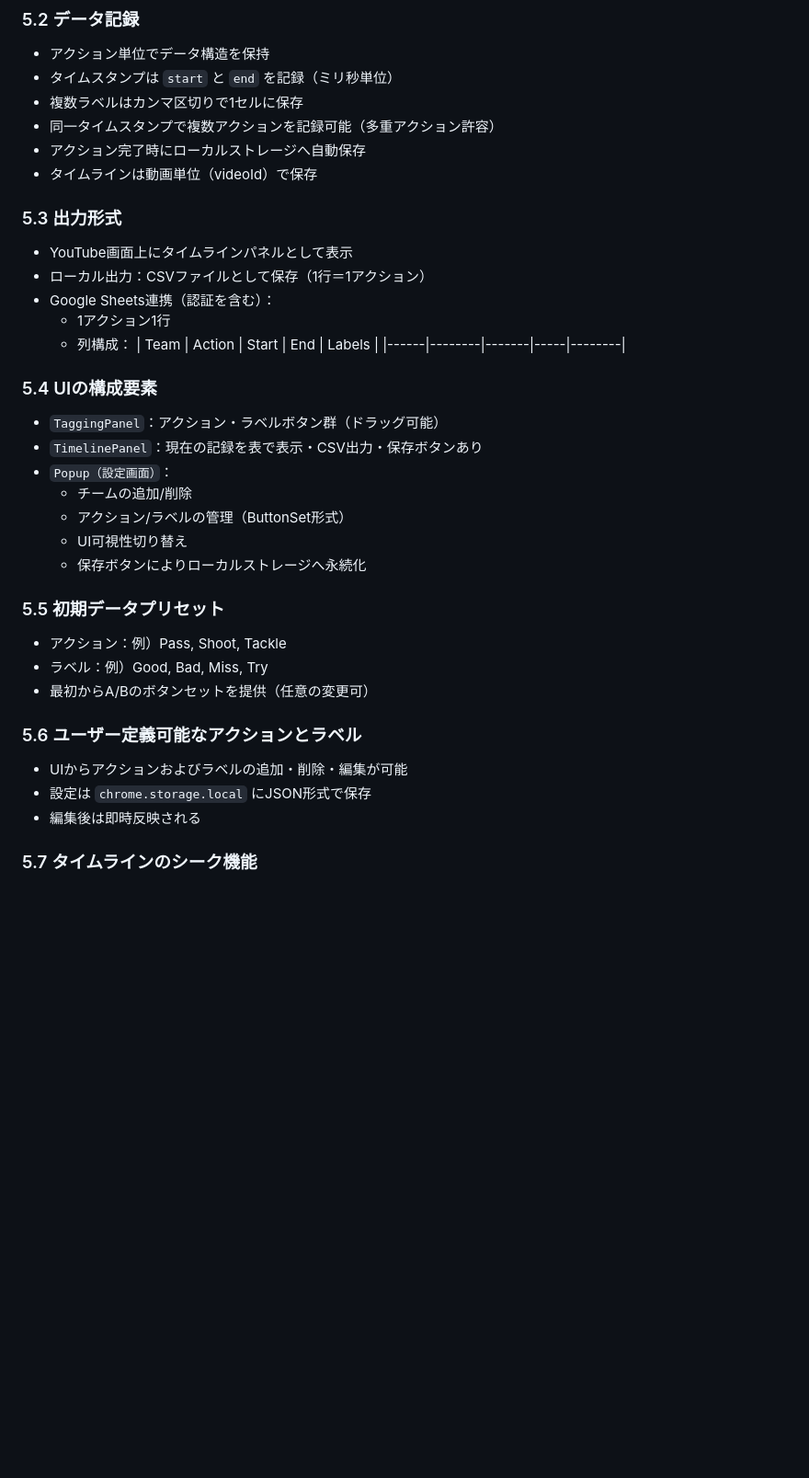
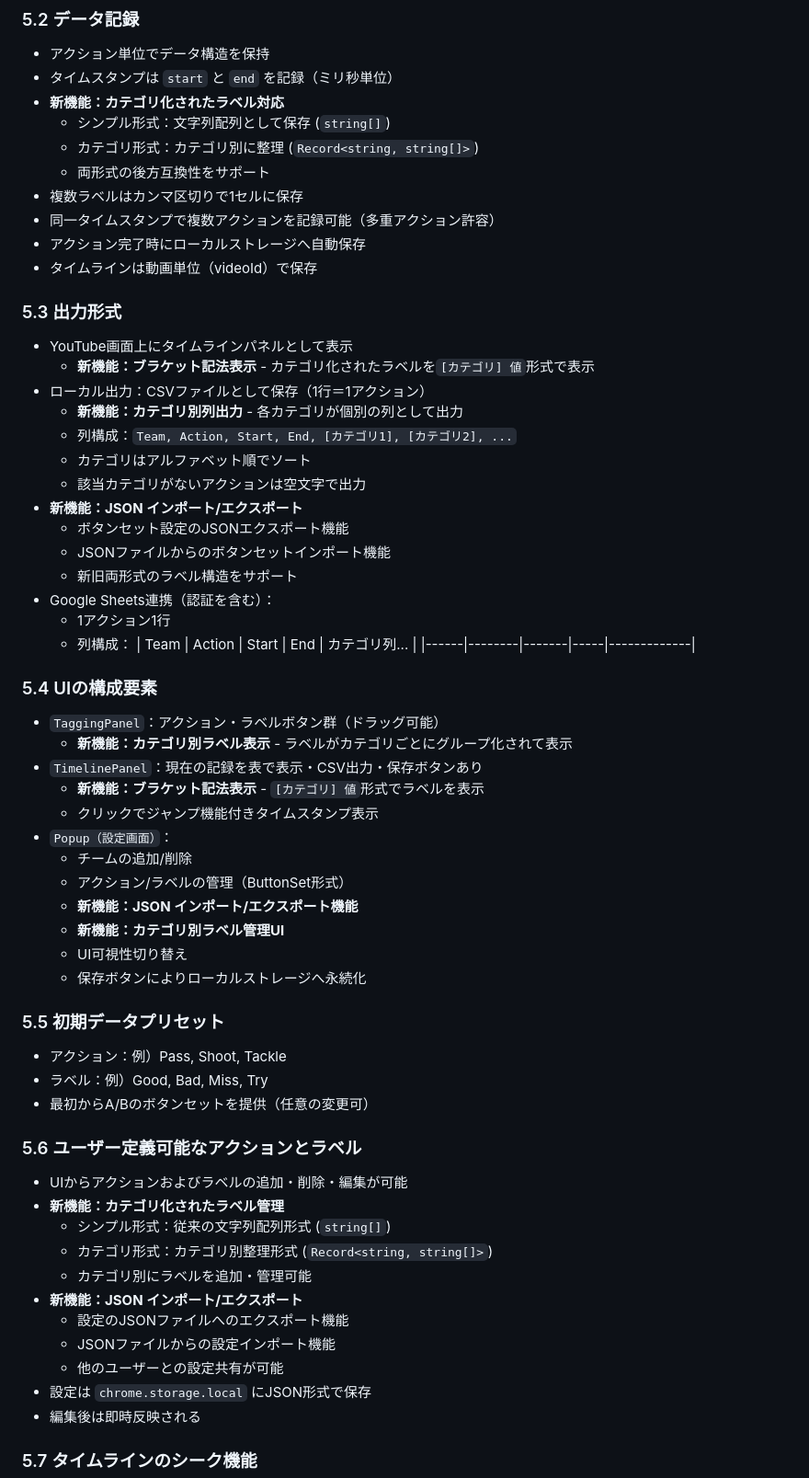
Before and after one commit to Kou-ISK/YouCoder, a Markdown page: docs/requirements.md, the part around one of its changes. Shown at 92% size. Rendered like a GitHub page; blank space fills up the shorter version.

```diff
--- a/docs/requirements.md
+++ b/docs/requirements.md
@@ -32,6 +32,10 @@ YouTube映像の視聴中に、スポーツ分析用途で「アクション」
 
 - アクション単位でデータ構造を保持
 - タイムスタンプは `start` と `end` を記録（ミリ秒単位）
+- **新機能：カテゴリ化されたラベル対応**
+  - シンプル形式：文字列配列として保存 (`string[]`)
+  - カテゴリ形式：カテゴリ別に整理 (`Record<string, string[]>`)
+  - 両形式の後方互換性をサポート
 - 複数ラベルはカンマ区切りで1セルに保存
 - 同一タイムスタンプで複数アクションを記録可能（多重アクション許容）
 - アクション完了時にローカルストレージへ自動保存
@@ -40,20 +44,34 @@ YouTube映像の視聴中に、スポーツ分析用途で「アクション」
 ### 5.3 出力形式
 
 - YouTube画面上にタイムラインパネルとして表示
+  - **新機能：ブラケット記法表示** - カテゴリ化されたラベルを`[カテゴリ] 値`形式で表示
 - ローカル出力：CSVファイルとして保存（1行＝1アクション）
+  - **新機能：カテゴリ別列出力** - 各カテゴリが個別の列として出力
+  - 列構成：`Team, Action, Start, End, [カテゴリ1], [カテゴリ2], ...`
+  - カテゴリはアルファベット順でソート
+  - 該当カテゴリがないアクションは空文字で出力
+- **新機能：JSON インポート/エクスポート**
+  - ボタンセット設定のJSONエクスポート機能
+  - JSONファイルからのボタンセットインポート機能
+  - 新旧両形式のラベル構造をサポート
 - Google Sheets連携（認証を含む）：
   - 1アクション1行
   - 列構成：
-    | Team | Action | Start | End | Labels |
-    |------|--------|-------|-----|--------|
+    | Team | Action | Start | End | カテゴリ列... |
+    |------|--------|-------|-----|-------------|
 
 ### 5.4 UIの構成要素
 
 - `TaggingPanel`：アクション・ラベルボタン群（ドラッグ可能）
+  - **新機能：カテゴリ別ラベル表示** - ラベルがカテゴリごとにグループ化されて表示
 - `TimelinePanel`：現在の記録を表で表示・CSV出力・保存ボタンあり
+  - **新機能：ブラケット記法表示** - `[カテゴリ] 値`形式でラベルを表示
+  - クリックでジャンプ機能付きタイムスタンプ表示
 - `Popup（設定画面）`：
   - チームの追加/削除
   - アクション/ラベルの管理（ButtonSet形式）
+  - **新機能：JSON インポート/エクスポート機能**
+  - **新機能：カテゴリ別ラベル管理UI**
   - UI可視性切り替え
   - 保存ボタンによりローカルストレージへ永続化
 
@@ -66,6 +84,14 @@ YouTube映像の視聴中に、スポーツ分析用途で「アクション」
 ### 5.6 ユーザー定義可能なアクションとラベル
 
 - UIからアクションおよびラベルの追加・削除・編集が可能
+- **新機能：カテゴリ化されたラベル管理**
+  - シンプル形式：従来の文字列配列形式 (`string[]`)
+  - カテゴリ形式：カテゴリ別整理形式 (`Record<string, string[]>`)
+  - カテゴリ別にラベルを追加・管理可能
+- **新機能：JSON インポート/エクスポート**
+  - 設定のJSONファイルへのエクスポート機能
+  - JSONファイルからの設定インポート機能
+  - 他のユーザーとの設定共有が可能
 - 設定は `chrome.storage.local` にJSON形式で保存
 - 編集後は即時反映される
 
```
Also changed, not shown: other parts of docs/requirements.md (+47 -0 lines), README.md (+93 -93 lines), docs/development_plan.md (+3 -0 lines).
